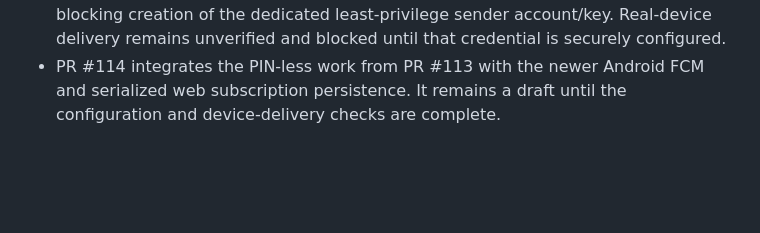
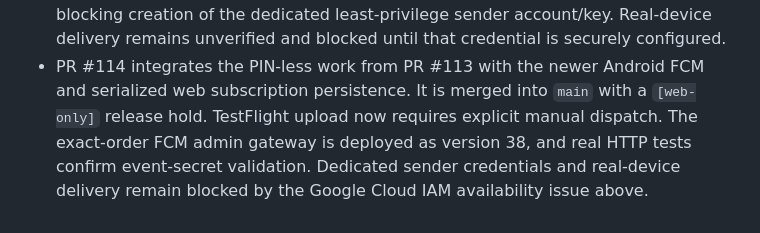
Before and after one commit to Mokhirbek9901/Muhajeerbooks-apk, a Markdown page: docs/ANDROID_PUSH_SETUP.md, the part around the change. Drawn GitHub-style; blank space fills up the shorter version.

Commit message:
[web-only] [skip ci] Record merged FCM gateway and manual TestFlight release hold

```diff
--- a/docs/ANDROID_PUSH_SETUP.md
+++ b/docs/ANDROID_PUSH_SETUP.md
@@ -83,5 +83,8 @@ App Store, TestFlight or publication workflows without the owner's approval.
   dedicated least-privilege sender account/key. Real-device delivery remains
   unverified and blocked until that credential is securely configured.
 - PR #114 integrates the PIN-less work from PR #113 with the newer Android FCM
-  and serialized web subscription persistence. It remains a draft until the
-  configuration and device-delivery checks are complete.
+  and serialized web subscription persistence. It is merged into `main` with a `[web-only]` release hold. TestFlight upload
+  now requires explicit manual dispatch. The exact-order FCM admin gateway is
+  deployed as version 38, and real HTTP tests confirm event-secret validation.
+  Dedicated sender credentials and real-device delivery remain blocked by the
+  Google Cloud IAM availability issue above.
```
